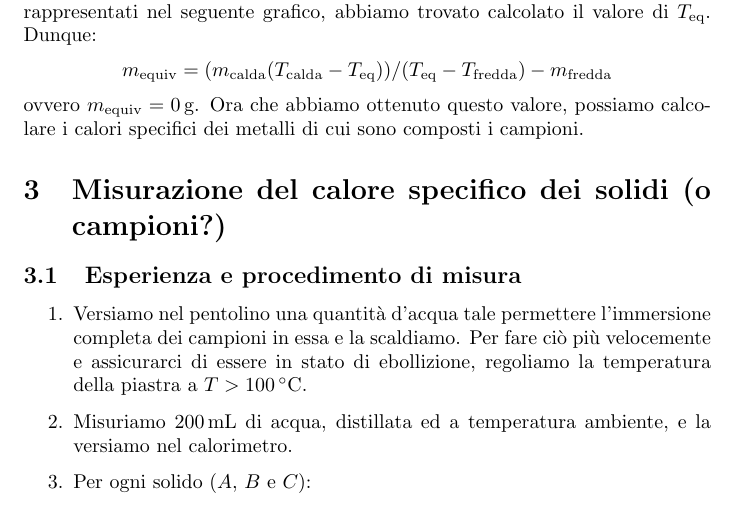
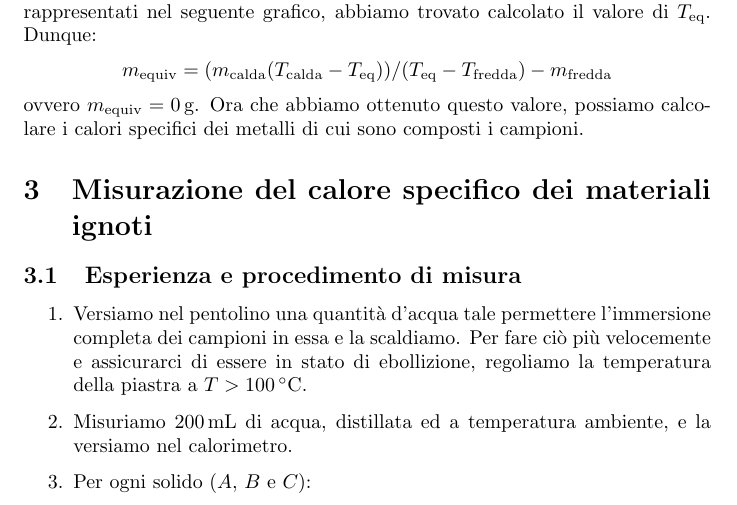
Before and after one commit to RBerga06/unipr-clt-fisica, a LaTeX paper (lab1/r6-calorimetro/relazione.tex): part of page 2 of 3, cut so that both start at the same text. Compiled offline with pdfLaTeX.

Commit message:
Update relazione.tex

```diff
--- a/lab1/r6-calorimetro/relazione.tex
+++ b/lab1/r6-calorimetro/relazione.tex
@@ -116,7 +116,7 @@ possiamo calcolare i calori specifici dei metalli di cui sono composti i campion
 
 
 
-\section{Misurazione del calore specifico dei solidi (o campioni?)}
+\section{Misurazione del calore specifico dei materiali ignoti}
 
 \subsection{Esperienza e procedimento di misura}
 
```
